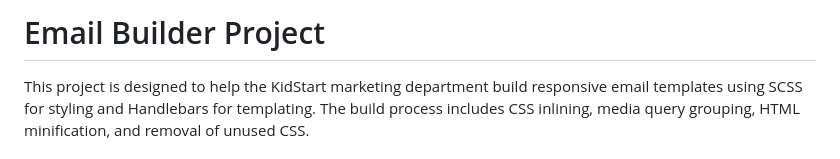
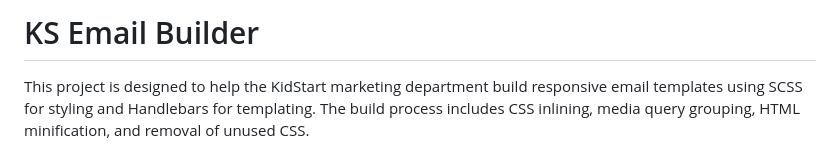
Before and after one commit to james-barrett-dev/ks-email-builder, a Markdown page: README.md, the part around the change. Drawn GitHub-style.

Commit message:
Update project title in readme

```diff
--- a/README.md
+++ b/README.md
@@ -1,4 +1,4 @@
-# Email Builder Project
+# KS Email Builder
 
 This project is designed to help the KidStart marketing department build responsive email templates using SCSS for styling and Handlebars for templating. The build process includes CSS inlining, media query grouping, HTML minification, and removal of unused CSS.
 
```
